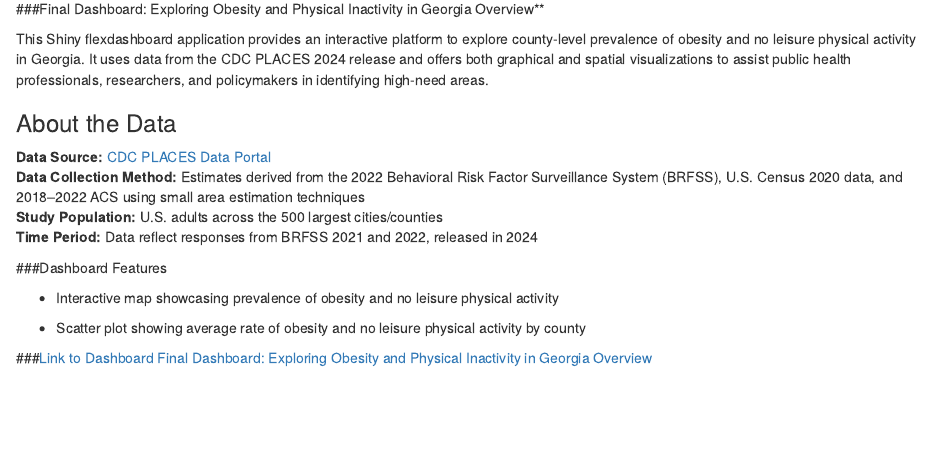
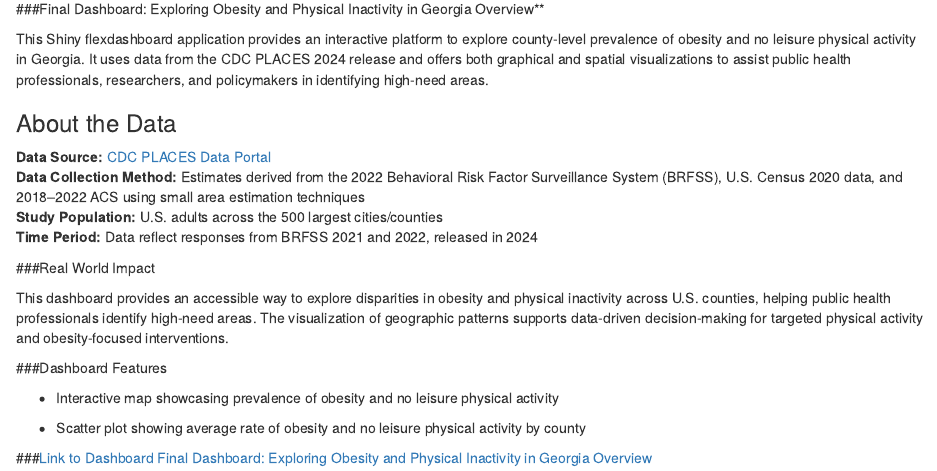
Before and after one commit to saponce99/FinalDashboard_ILE, an R Markdown document (Read Me.Rmd): the page in a window 1100 px wide, from 130 px down. Rendered offline with R 4.5, knitr and Pandoc, with nearby package versions.

```diff
--- a/Read Me.Rmd
+++ b/Read Me.Rmd
@@ -16,6 +16,10 @@
 **Study Population:** U.S. adults across the 500 largest cities/counties\
 **Time Period:** Data reflect responses from BRFSS 2021 and 2022, released in 2024
 
+###Real World Impact
+
+This dashboard provides an accessible way to explore disparities in obesity and physical inactivity across U.S. counties, helping public health professionals identify high-need areas. The visualization of geographic patterns supports data-driven decision-making for targeted physical activity and obesity-focused interventions.
+
 ###Dashboard Features
 
 -   Interactive map showcasing prevalence of obesity and no leisure physical activity
```
